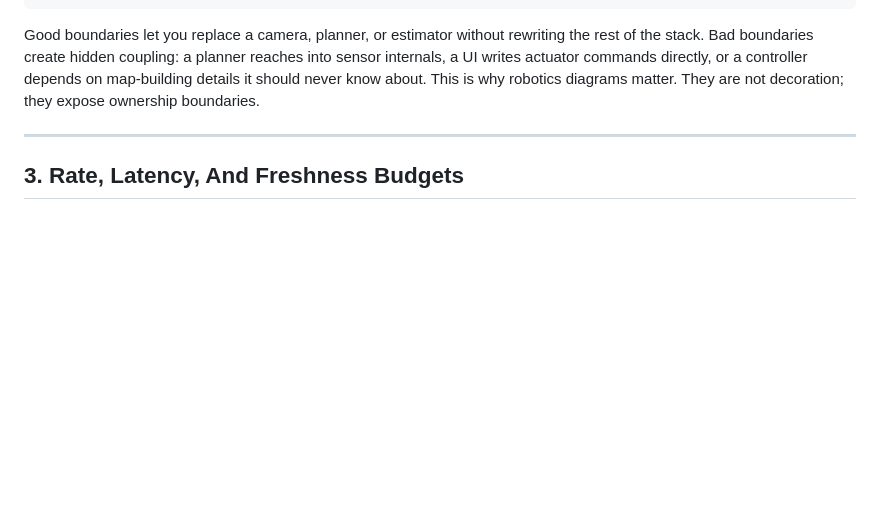
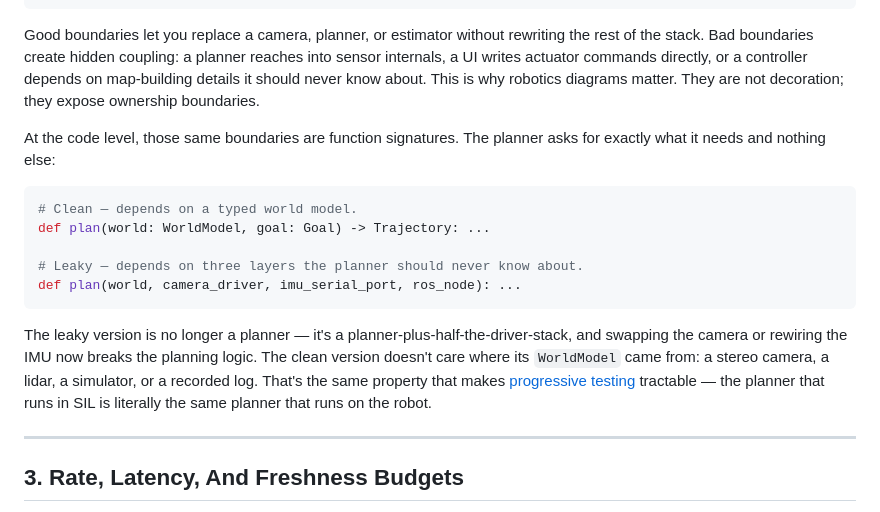
Before and after one commit to EthanMBoos/gtcloudrobotics.com, a Markdown page: docs/system-design.md, the part around the change. Drawn GitHub-style; blank space fills up the shorter version.

Commit message:
boundaries example in function signatures

````diff
--- a/docs/system-design.md
+++ b/docs/system-design.md
@@ -74,6 +74,18 @@ controller -> map internals
 
 Good boundaries let you replace a camera, planner, or estimator without rewriting the rest of the stack. Bad boundaries create hidden coupling: a planner reaches into sensor internals, a UI writes actuator commands directly, or a controller depends on map-building details it should never know about. This is why robotics diagrams matter. They are not decoration; they expose ownership boundaries.
 
+At the code level, those same boundaries are function signatures. The planner asks for exactly what it needs and nothing else:
+
+```python
+# Clean — depends on a typed world model.
+def plan(world: WorldModel, goal: Goal) -> Trajectory: ...
+
+# Leaky — depends on three layers the planner should never know about.
+def plan(world, camera_driver, imu_serial_port, ros_node): ...
+```
+
+The leaky version is no longer a planner — it's a planner-plus-half-the-driver-stack, and swapping the camera or rewiring the IMU now breaks the planning logic. The clean version doesn't care where its `WorldModel` came from: a stereo camera, a lidar, a simulator, or a recorded log. That's the same property that makes [progressive testing](progressive-testing.md) tractable — the planner that runs in SIL is literally the same planner that runs on the robot.
+
 ---
 
 ## 3. Rate, Latency, And Freshness Budgets
````
